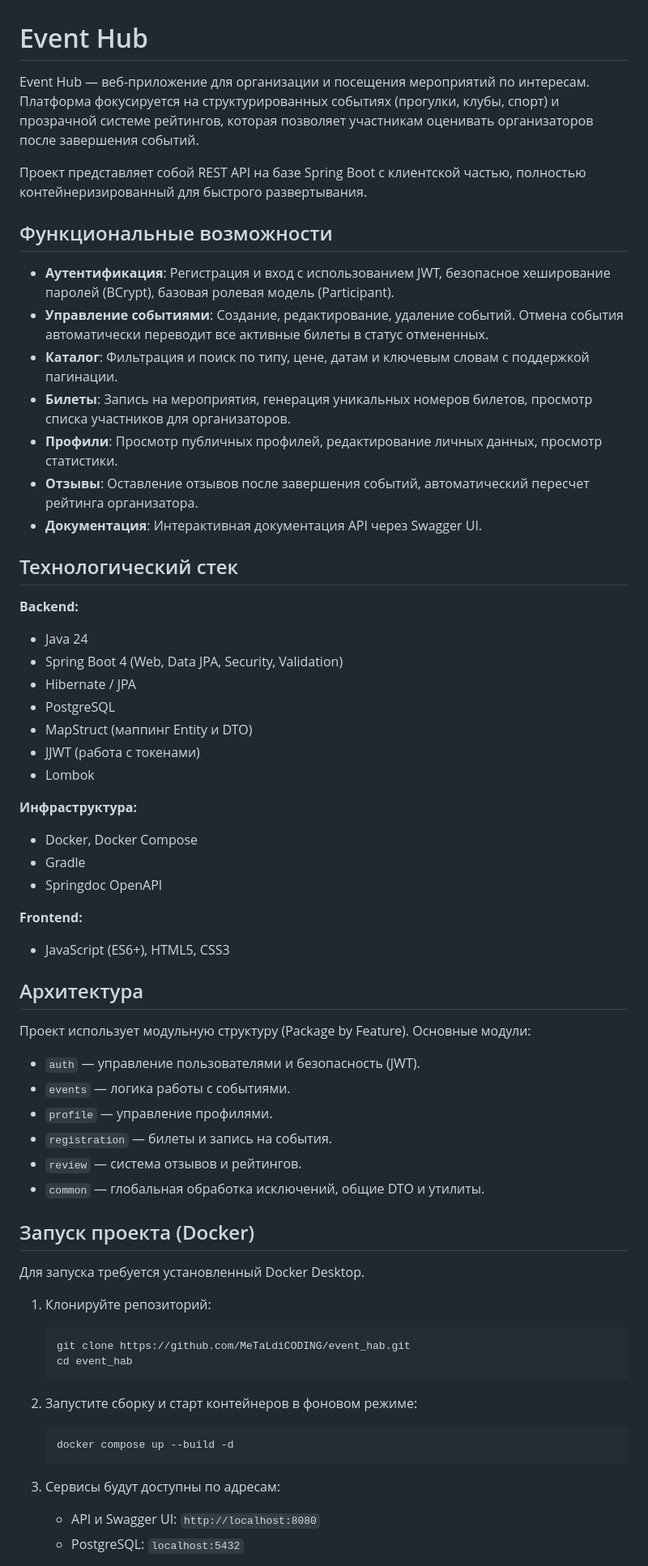
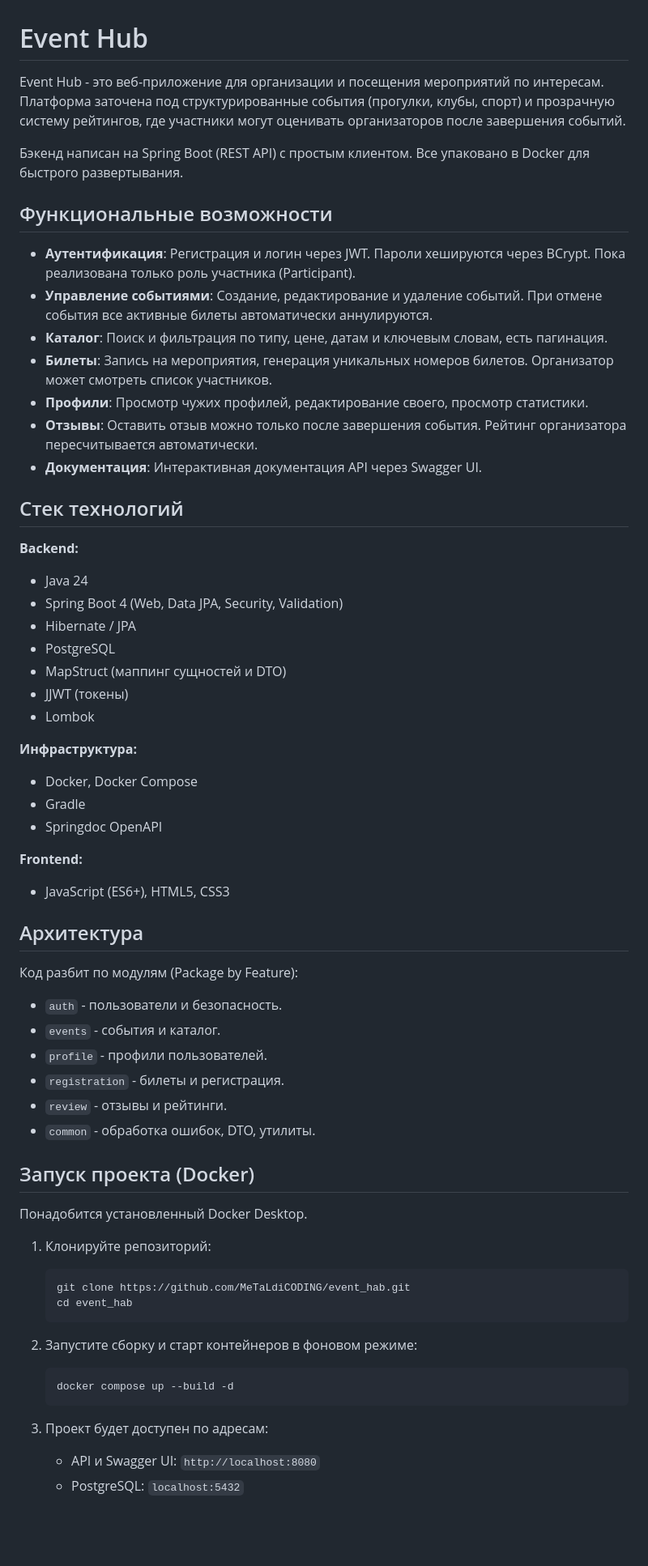
Before and after one commit to MeTaLdiCODING/event_hab, a Markdown page: README.md, the part around one of its changes. Shown at 81% size. Drawn GitHub-style; blank space fills up the shorter version.

````diff
--- a/README.md
+++ b/README.md
@@ -1,28 +1,28 @@
 # Event Hub
 
-Event Hub — веб-приложение для организации и посещения мероприятий по интересам. Платформа фокусируется на структурированных событиях (прогулки, клубы, спорт) и прозрачной системе рейтингов, которая позволяет участникам оценивать организаторов после завершения событий.
+Event Hub - это веб-приложение для организации и посещения мероприятий по интересам. Платформа заточена под структурированные события (прогулки, клубы, спорт) и прозрачную систему рейтингов, где участники могут оценивать организаторов после завершения событий.
 
-Проект представляет собой REST API на базе Spring Boot с клиентской частью, полностью контейнеризированный для быстрого развертывания.
+Бэкенд написан на Spring Boot (REST API) с простым клиентом. Все упаковано в Docker для быстрого развертывания.
 
 ## Функциональные возможности
 
-* **Аутентификация**: Регистрация и вход с использованием JWT, безопасное хеширование паролей (BCrypt), базовая ролевая модель (Participant).
-* **Управление событиями**: Создание, редактирование, удаление событий. Отмена события автоматически переводит все активные билеты в статус отмененных.
-* **Каталог**: Фильтрация и поиск по типу, цене, датам и ключевым словам с поддержкой пагинации.
-* **Билеты**: Запись на мероприятия, генерация уникальных номеров билетов, просмотр списка участников для организаторов.
-* **Профили**: Просмотр публичных профилей, редактирование личных данных, просмотр статистики.
-* **Отзывы**: Оставление отзывов после завершения событий, автоматический пересчет рейтинга организатора.
+* **Аутентификация**: Регистрация и логин через JWT. Пароли хешируются через BCrypt. Пока реализована только роль участника (Participant).
+* **Управление событиями**: Создание, редактирование и удаление событий. При отмене события все активные билеты автоматически аннулируются.
+* **Каталог**: Поиск и фильтрация по типу, цене, датам и ключевым словам, есть пагинация.
+* **Билеты**: Запись на мероприятия, генерация уникальных номеров билетов. Организатор может смотреть список участников.
+* **Профили**: Просмотр чужих профилей, редактирование своего, просмотр статистики.
+* **Отзывы**: Оставить отзыв можно только после завершения события. Рейтинг организатора пересчитывается автоматически.
 * **Документация**: Интерактивная документация API через Swagger UI.
 
-## Технологический стек
+## Стек технологий
 
 **Backend:**
 * Java 24
 * Spring Boot 4 (Web, Data JPA, Security, Validation)
 * Hibernate / JPA
 * PostgreSQL
-* MapStruct (маппинг Entity и DTO)
-* JJWT (работа с токенами)
+* MapStruct (маппинг сущностей и DTO)
+* JJWT (токены)
 * Lombok
 
 **Инфраструктура:**
@@ -35,17 +35,17 @@ Event Hub — веб-приложение для организации и по
 
 ## Архитектура
 
-Проект использует модульную структуру (Package by Feature). Основные модули:
-* `auth` — управление пользователями и безопасность (JWT).
-* `events` — логика работы с событиями.
-* `profile` — управление профилями.
-* `registration` — билеты и запись на события.
-* `review` — система отзывов и рейтингов.
-* `common` — глобальная обработка исключений, общие DTO и утилиты.
+Код разбит по модулям (Package by Feature):
+* `auth` - пользователи и безопасность.
+* `events` - события и каталог.
+* `profile` - профили пользователей.
+* `registration` - билеты и регистрация.
+* `review` - отзывы и рейтинги.
+* `common` - обработка ошибок, DTO, утилиты.
 
 ## Запуск проекта (Docker)
 
-Для запуска требуется установленный Docker Desktop.
+Понадобится установленный Docker Desktop.
 
 1. Клонируйте репозиторий:
    ```bash
@@ -58,7 +58,7 @@ Event Hub — веб-приложение для организации и по
    docker compose up --build -d
    ```
 
-3. Сервисы будут доступны по адресам:
+3. Проект будет доступен по адресам:
    * API и Swagger UI: `http://localhost:8080`
    * PostgreSQL: `localhost:5432`
 
````
Also changed, not shown: other parts of README.md (+6 -6 lines).
